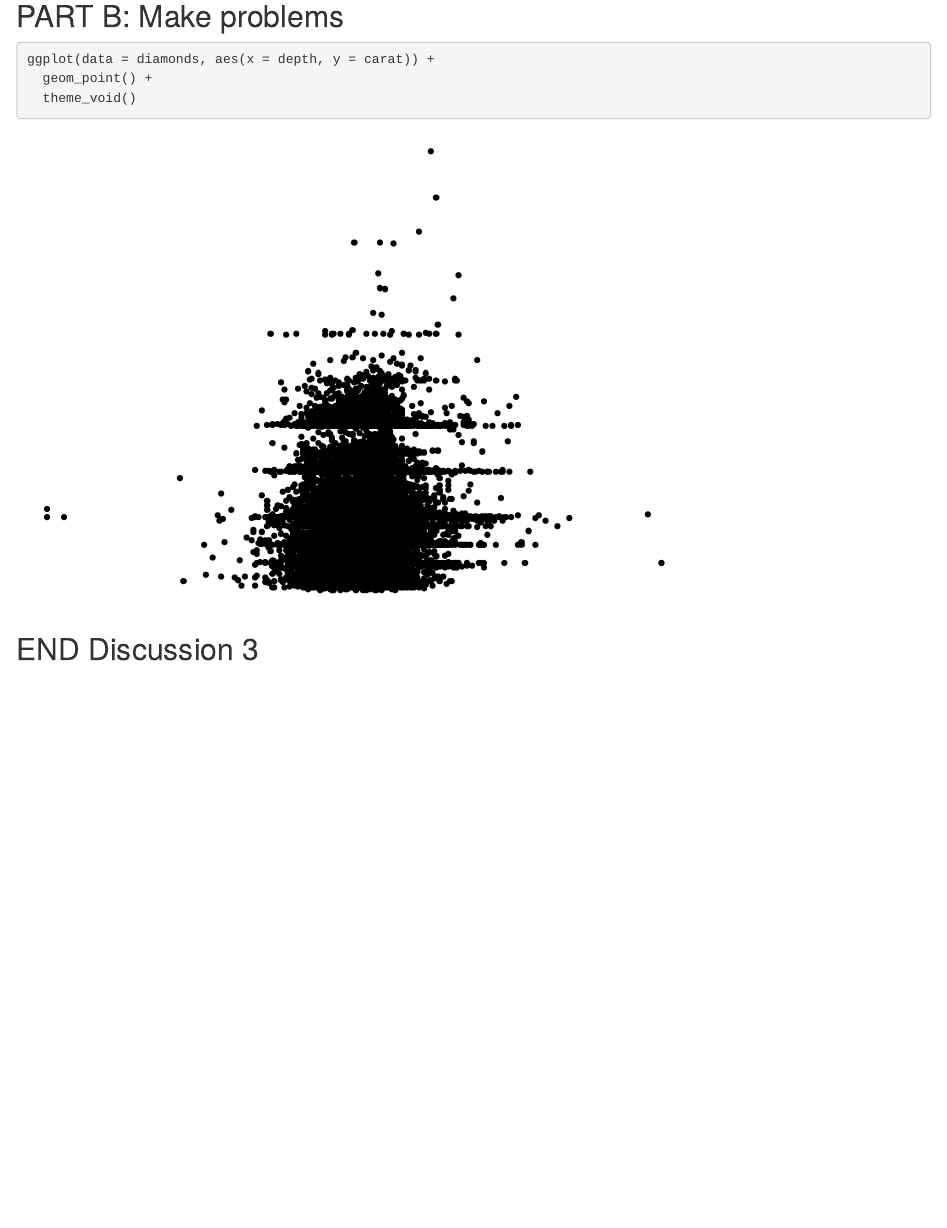
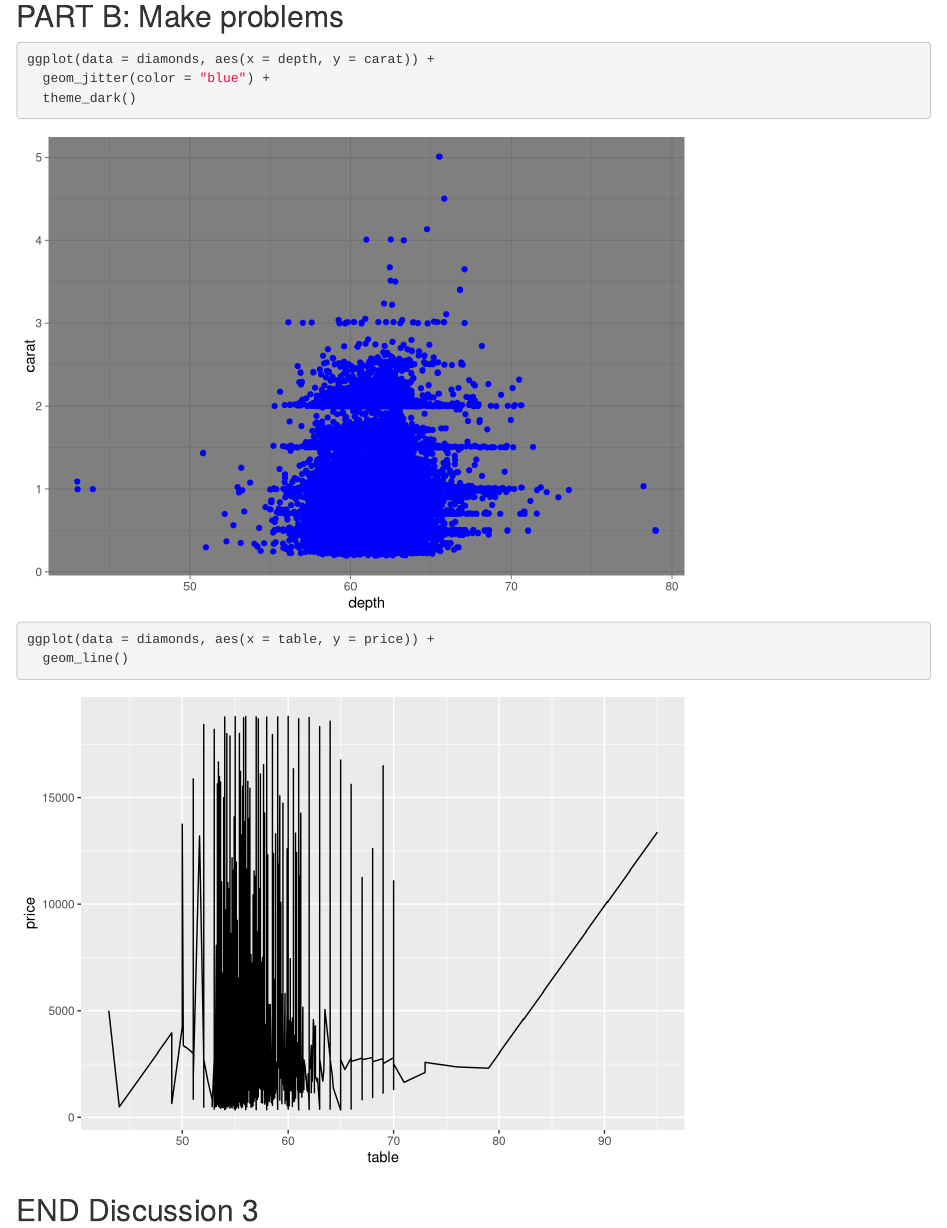
Before and after one commit to genchiong/wild-git-collab, an R Markdown document (git_wild.Rmd): the page in a window 1100 px wide, from 1510 px down. Rendered offline with R 4.5, knitr and Pandoc, with nearby package versions; code that draws random numbers runs with fixed seeds of ours.

Commit message:
unsupervised edits!

````diff
--- a/git_wild.Rmd
+++ b/git_wild.Rmd
@@ -36,8 +36,11 @@ ggplot(data = diamonds, aes(x = color, y = carat)) +
 
 ```{r break-it-1}
 ggplot(data = diamonds, aes(x = depth, y = carat)) +
-  geom_point() +
-  theme_void()
+  geom_jitter(color = "blue") +
+  theme_dark()
+
+ggplot(data = diamonds, aes(x = table, y = price)) +
+  geom_line()
 ```
 
 ```{r break-it-2}
````
